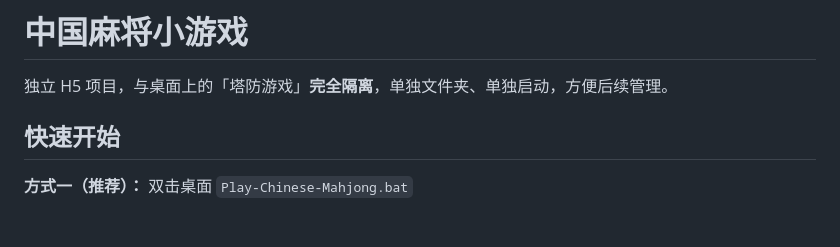
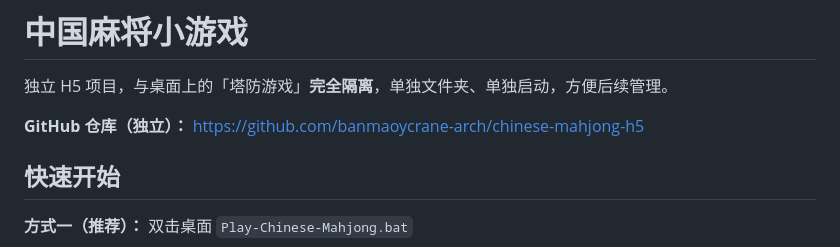
Before and after one commit to banmaoycrane-arch/chinese-mahjong-h5, a Markdown page: readme.md, the part around the change. GitHub-like rendering; blank space fills up the shorter version.

Commit message:
docs: add GitHub repository link to readme
Co-authored-by: Cursor <cursoragent@cursor.com>

```diff
--- a/readme.md
+++ b/readme.md
@@ -1,6 +1,8 @@
 # 中国麻将小游戏
 
 独立 H5 项目，与桌面上的「塔防游戏」**完全隔离**，单独文件夹、单独启动，方便后续管理。
+
+**GitHub 仓库（独立）：** https://github.com/banmaoycrane-arch/chinese-mahjong-h5
 
 ## 快速开始
 
```
